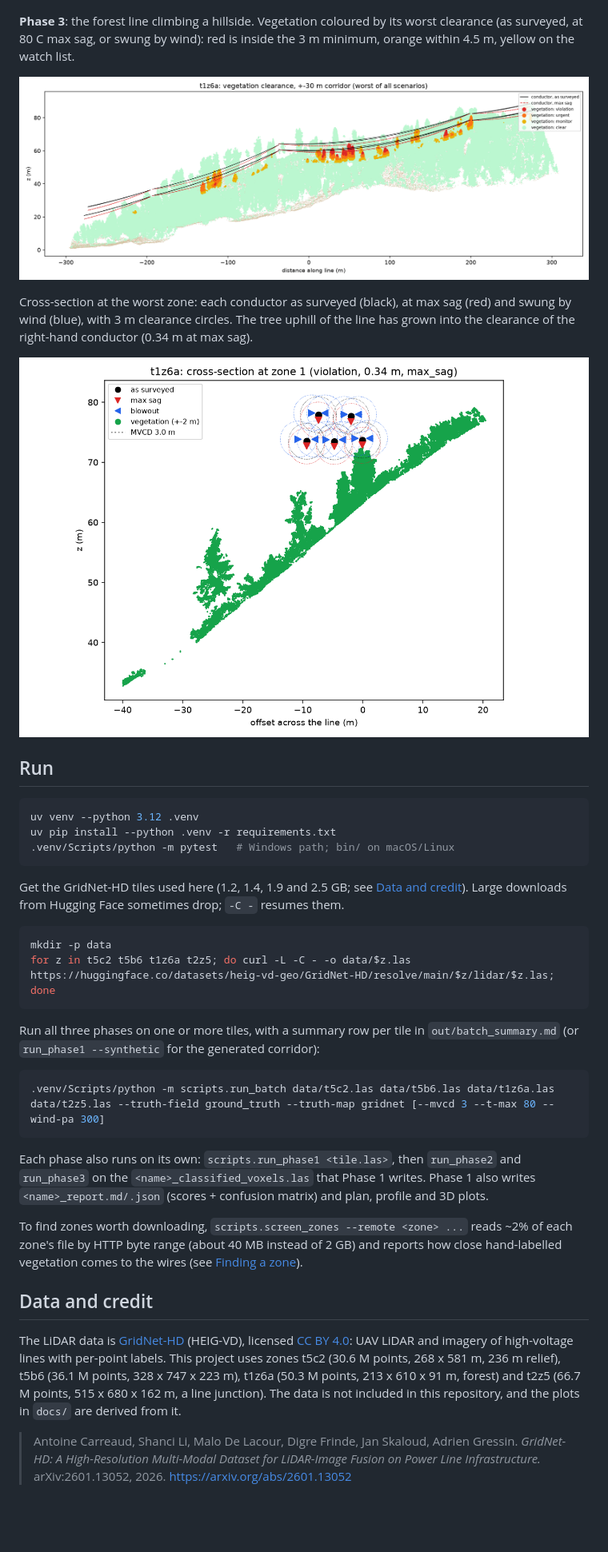
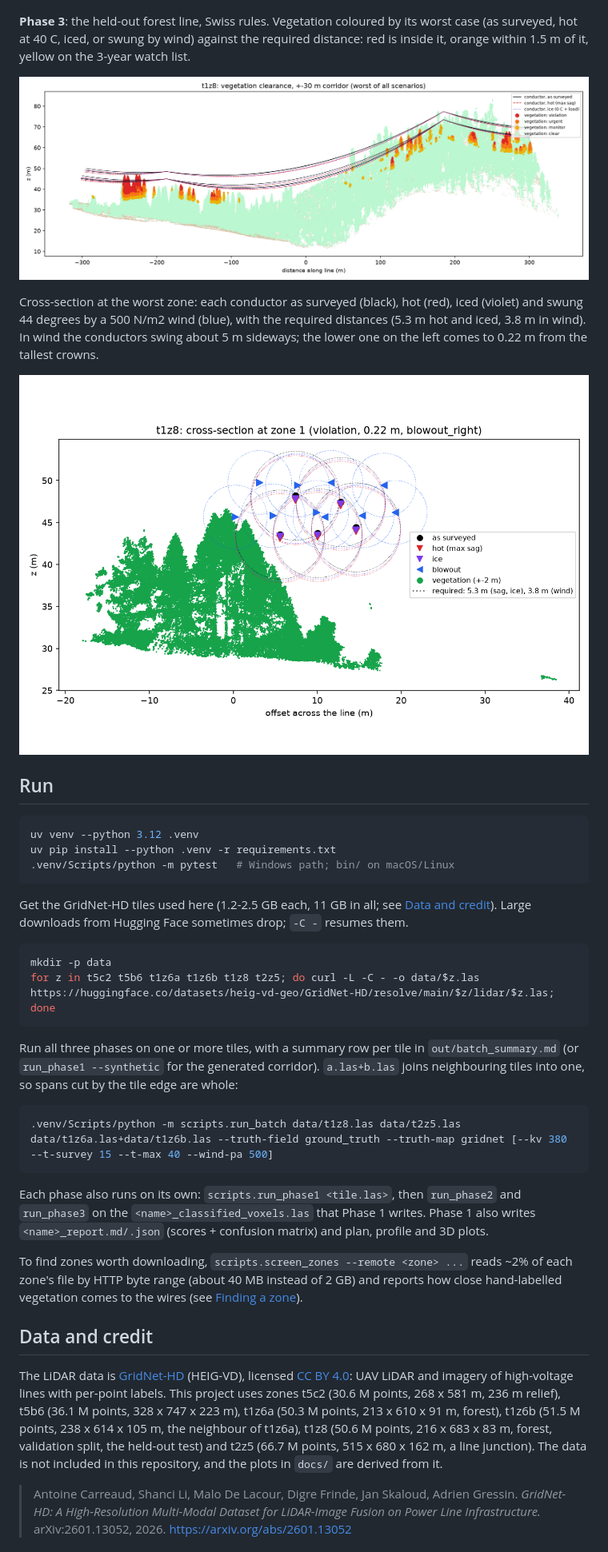
Before and after one commit to KingDanielE/lidar-clearance, a Markdown page: README.md, the part around one of its changes. Shown at 80% size. Rendered like a GitHub page; pictures changed too: docs/phase3_profile_t1z6a.png (deleted), docs/phase3_profile_t1z8.png (added), docs/phase3_section_t1z6a.png (deleted); blank space fills up the shorter version.

````diff
--- a/README.md
+++ b/README.md
@@ -54,17 +70,18 @@ circuit (2 x 3 phases) plus an earth wire.
 
 ![Phase 2: fitted catenaries per span](docs/phase2_spans_t5b6.png)
 
-**Phase 3**: the forest line climbing a hillside. Vegetation coloured by its worst
-clearance (as surveyed, at 80 C max sag, or swung by wind): red is inside the 3 m minimum,
-orange within 4.5 m, yellow on the watch list.
+**Phase 3**: the held-out forest line, Swiss rules. Vegetation coloured by its worst case
+(as surveyed, hot at 40 C, iced, or swung by wind) against the required distance: red is
+inside it, orange within 1.5 m of it, yellow on the 3-year watch list.
 
-![Phase 3: vegetation clearance along the forest line](docs/phase3_profile_t1z6a.png)
+![Phase 3: vegetation clearance along the held-out forest line](docs/phase3_profile_t1z8.png)
 
-Cross-section at the worst zone: each conductor as surveyed (black), at max sag (red) and
-swung by wind (blue), with 3 m clearance circles. The tree uphill of the line has grown
-into the clearance of the right-hand conductor (0.34 m at max sag).
+Cross-section at the worst zone: each conductor as surveyed (black), hot (red), iced
+(violet) and swung 44 degrees by a 500 N/m2 wind (blue), with the required distances (5.3 m
+hot and iced, 3.8 m in wind). In wind the conductors swing about 5 m sideways; the lower
+one on the left comes to 0.22 m from the tallest crowns.
 
-![Phase 3: cross-section at the worst encroachment](docs/phase3_section_t1z6a.png)
+![Phase 3: cross-section at the worst encroachment](docs/phase3_section_t1z8.png)
 
 ## Run
 
@@ -74,19 +91,21 @@ uv pip install --python .venv -r requirements.txt
 .venv/Scripts/python -m pytest   # Windows path; bin/ on macOS/Linux
 ```
 
-Get the GridNet-HD tiles used here (1.2, 1.4, 1.9 and 2.5 GB; see [Data and credit](#data-and-credit)).
-Large downloads from Hugging Face sometimes drop; `-C -` resumes them.
+Get the GridNet-HD tiles used here (1.2-2.5 GB each, 11 GB in all; see
+[Data and credit](#data-and-credit)). Large downloads from Hugging Face sometimes drop;
+`-C -` resumes them.
 
 ```bash
 mkdir -p data
-for z in t5c2 t5b6 t1z6a t2z5; do curl -L -C - -o data/$z.las https://huggingface.co/datasets/heig-vd-geo/GridNet-HD/resolve/main/$z/lidar/$z.las; done
+for z in t5c2 t5b6 t1z6a t1z6b t1z8 t2z5; do curl -L -C - -o data/$z.las https://huggingface.co/datasets/heig-vd-geo/GridNet-HD/resolve/main/$z/lidar/$z.las; done
 ```
 
 Run all three phases on one or more tiles, with a summary row per tile in
-`out/batch_summary.md` (or `run_phase1 --synthetic` for the generated corridor):
+`out/batch_summary.md` (or `run_phase1 --synthetic` for the generated corridor).
+`a.las+b.las` joins neighbouring tiles into one, so spans cut by the tile edge are whole:
 
 ```bash
-.venv/Scripts/python -m scripts.run_batch data/t5c2.las data/t5b6.las data/t1z6a.las data/t2z5.las --truth-field ground_truth --truth-map gridnet [--mvcd 3 --t-max 80 --wind-pa 300]
+.venv/Scripts/python -m scripts.run_batch data/t1z8.las data/t2z5.las data/t1z6a.las+data/t1z6b.las --truth-field ground_truth --truth-map gridnet [--kv 380 --t-survey 15 --t-max 40 --wind-pa 500]
 ```
 
 Each phase also runs on its own: `scripts.run_phase1 <tile.las>`, then `run_phase2` and
@@ -103,9 +122,10 @@ The LiDAR data is [GridNet-HD](https://huggingface.co/datasets/heig-vd-geo/GridN
 (HEIG-VD), licensed [CC BY 4.0](https://creativecommons.org/licenses/by/4.0/): UAV LiDAR
 and imagery of high-voltage lines with per-point labels. This project uses zones t5c2
 (30.6 M points, 268 x 581 m, 236 m relief), t5b6 (36.1 M points, 328 x 747 x 223 m), t1z6a
-(50.3 M points, 213 x 610 x 91 m, forest) and t2z5 (66.7 M points, 515 x 680 x 162 m, a line
-junction). The data is not included in this repository, and the plots in `docs/` are
-derived from it.
+(50.3 M points, 213 x 610 x 91 m, forest), t1z6b (51.5 M points, 238 x 614 x 105 m, the
+neighbour of t1z6a), t1z8 (50.6 M points, 216 x 683 x 83 m, forest, validation split, the
+held-out test) and t2z5 (66.7 M points, 515 x 680 x 162 m, a line junction). The data is
+not included in this repository, and the plots in `docs/` are derived from it.
 
 > Antoine Carreaud, Shanci Li, Malo De Lacour, Digre Frinde, Jan Skaloud, Adrien Gressin.
 > *GridNet-HD: A High-Resolution Multi-Modal Dataset for LiDAR-Image Fusion on Power Line
````
Also changed, not shown: other parts of README.md (+230 -146 lines), 15 other files.
